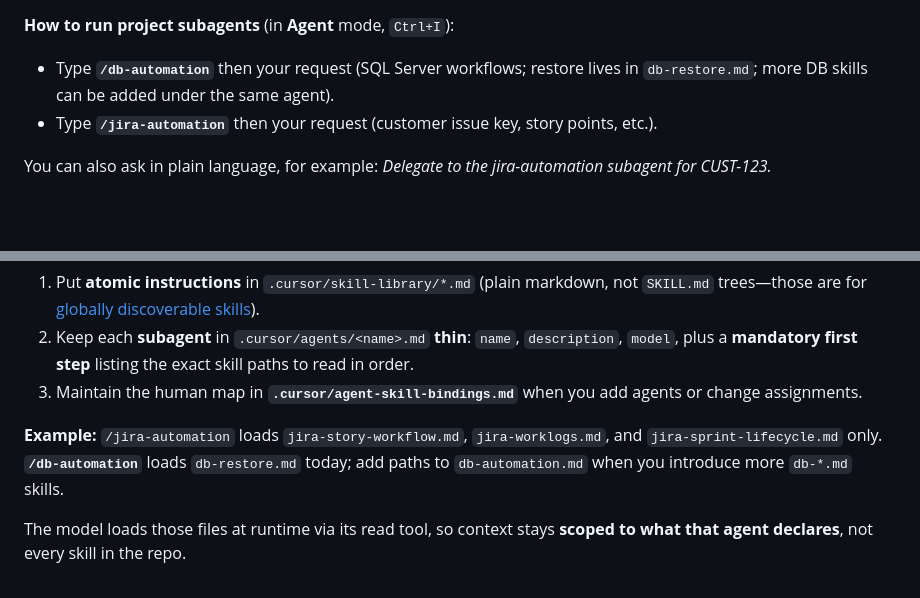
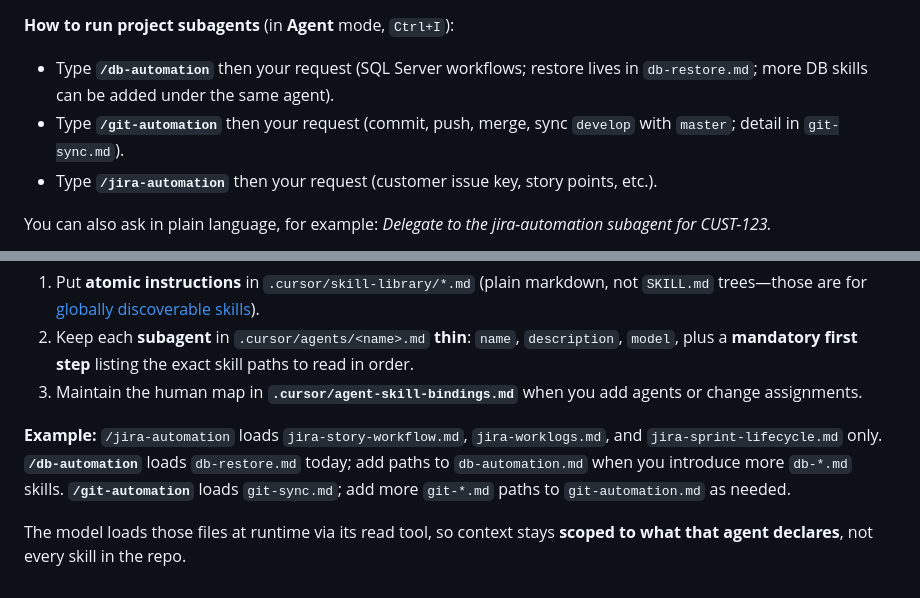
Before and after one commit to krishnabankar-webgility/AskAI, a Markdown page: AGENTS.md, 2 parts joined by grey strips. Drawn GitHub-style; blank space fills up the shorter version.

```diff
--- a/AGENTS.md
+++ b/AGENTS.md
@@ -36,6 +36,7 @@ The **dropdown next to the Agent chat** (modes like Ask / Agent / Plan / Debug,
 **How to run project subagents** (in **Agent** mode, `Ctrl+I`):
 
 - Type **`/db-automation`** then your request (SQL Server workflows; restore lives in `db-restore.md`; more DB skills can be added under the same agent).
+- Type **`/git-automation`** then your request (commit, push, merge, sync `develop` with `master`; detail in `git-sync.md`).
 - Type **`/jira-automation`** then your request (customer issue key, story points, etc.).
 
 You can also ask in plain language, for example: *Delegate to the jira-automation subagent for CUST-123.*
@@ -50,6 +51,6 @@ Cursor does **not** support a built-in “this subagent may only load skills A,
 2. Keep each **subagent** in `.cursor/agents/<name>.md` **thin**: `name`, `description`, `model`, plus a **mandatory first step** listing the exact skill paths to read in order.
 3. Maintain the human map in **`.cursor/agent-skill-bindings.md`** when you add agents or change assignments.
 
-**Example:** `/jira-automation` loads `jira-story-workflow.md`, `jira-worklogs.md`, and `jira-sprint-lifecycle.md` only. **`/db-automation`** loads `db-restore.md` today; add paths to `db-automation.md` when you introduce more `db-*.md` skills.
+**Example:** `/jira-automation` loads `jira-story-workflow.md`, `jira-worklogs.md`, and `jira-sprint-lifecycle.md` only. **`/db-automation`** loads `db-restore.md` today; add paths to `db-automation.md` when you introduce more `db-*.md` skills. **`/git-automation`** loads `git-sync.md`; add more `git-*.md` paths to `git-automation.md` as needed.
 
 The model loads those files at runtime via its read tool, so context stays **scoped to what that agent declares**, not every skill in the repo.
```
